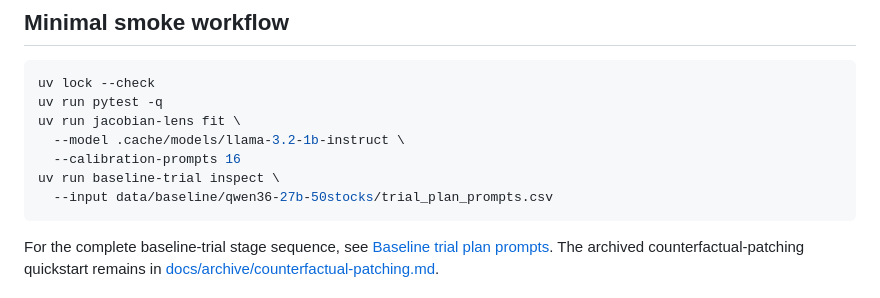
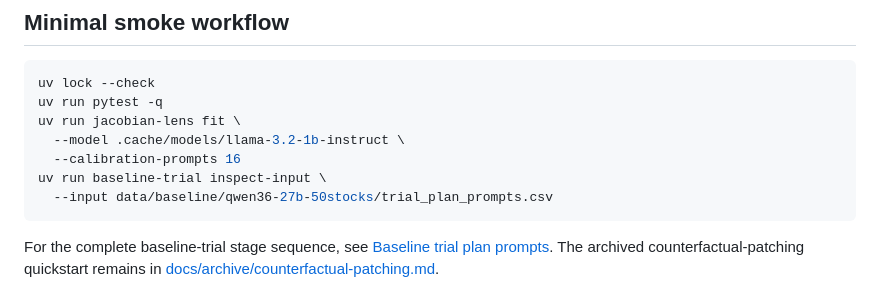
Before and after one commit to novis10813/llm-bias, a Markdown page: README.md, the part around the change. Drawn GitHub-style.

Commit message:
docs: correct baseline-trial inspect-input subcommand

````diff
--- a/README.md
+++ b/README.md
@@ -121,7 +121,7 @@ uv run pytest -q
 uv run jacobian-lens fit \
   --model .cache/models/llama-3.2-1b-instruct \
   --calibration-prompts 16
-uv run baseline-trial inspect \
+uv run baseline-trial inspect-input \
   --input data/baseline/qwen36-27b-50stocks/trial_plan_prompts.csv
 ```
 
````
